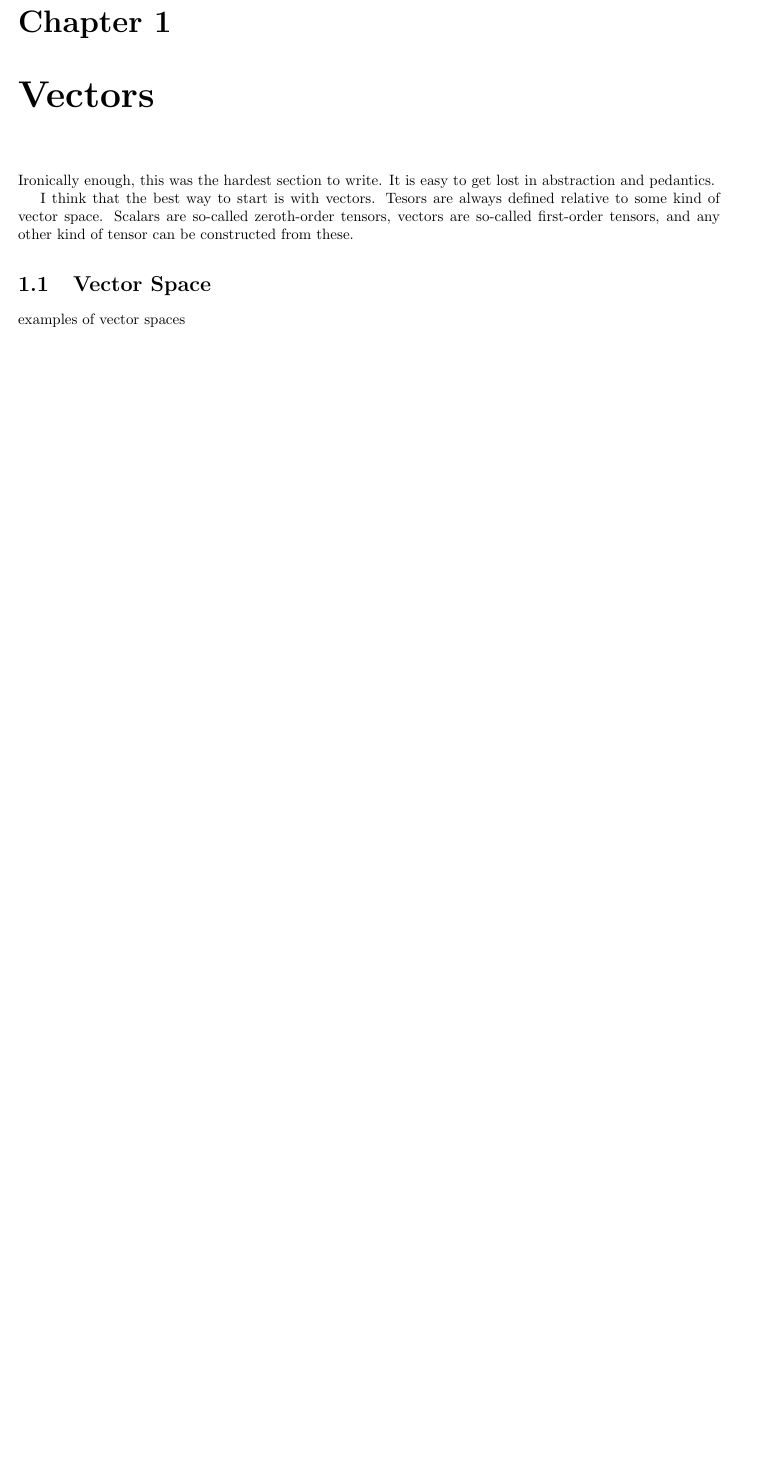
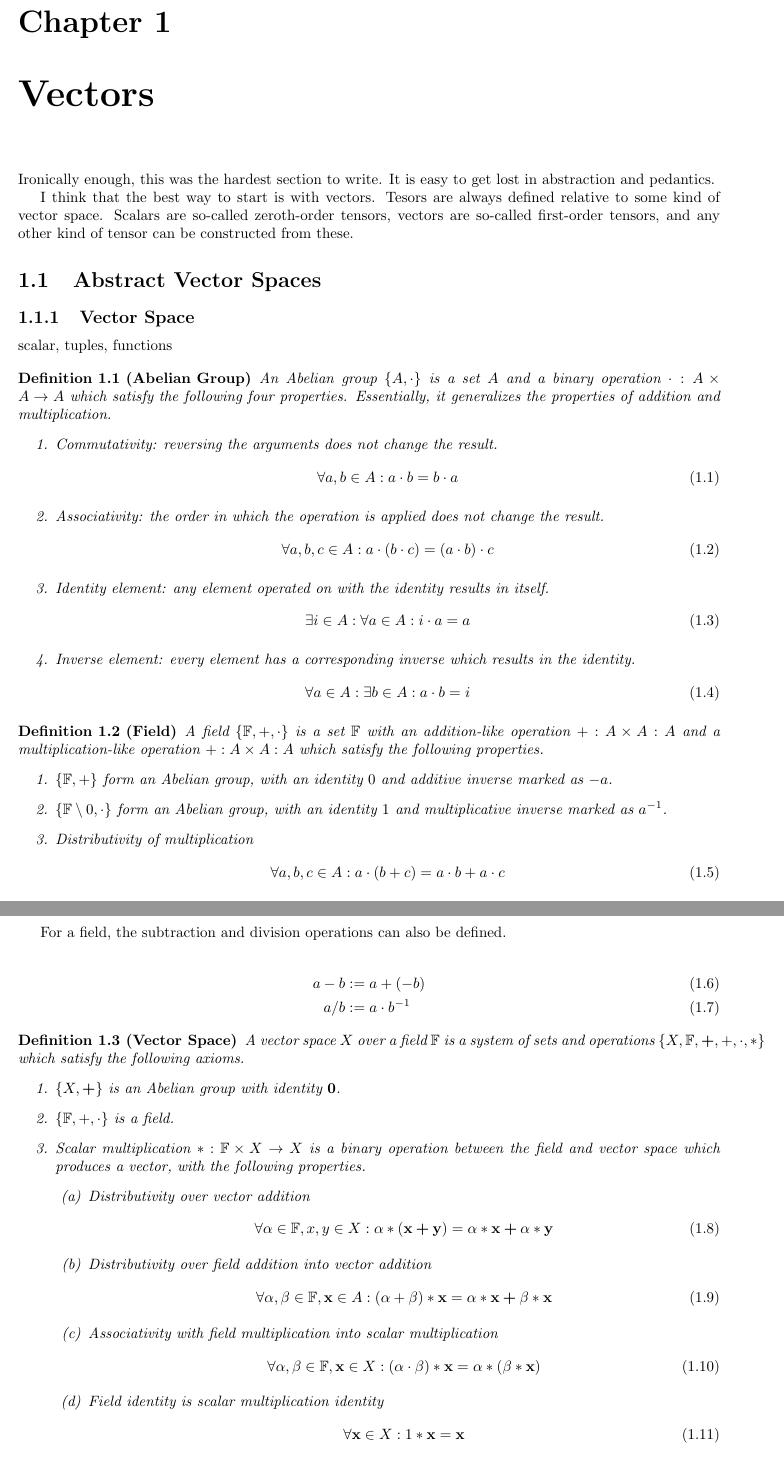
Before and after one commit to ashtonvcole/Ashton-s-Notes, a LaTeX thesis (Tensor Bible/Tensor Bible.tex, which reads Tensor Bible/1_vectors/vectors.tex): part of page 9 of 37 before the commit and two parts of pages 9 and 10 of 39 after it, the two joined at a grey line, cut so that both start at the same text, the shorter picture padded with empty space. Compiled offline with pdfLaTeX.

Commit message:
Added abstract vector space definitions

```diff
--- a/Tensor Bible/1_vectors/vectors.tex
+++ b/Tensor Bible/1_vectors/vectors.tex
@@ -7,10 +7,73 @@ Ironically enough, this was the hardest section to write. It is easy to get lost
 
 I think that the best way to start is with vectors. Tesors are always defined relative to some kind of vector space. Scalars are so-called zeroth-order tensors, vectors are so-called first-order tensors, and any other kind of tensor can be constructed from these.
 
-\section{Vector Space}
+\section{Abstract Vector Spaces}
 
-examples of vector spaces
+\subsection{Vector Space}
 
-\section{Dual Space}
+scalar, tuples, functions
 
-\subsection{Isometric Isomorphism}
+\begin{definition}[Abelian Group]
+	An Abelian group $\{A, \cdot\}$ is a set $A$ and a binary operation $\cdot: A \times A \rightarrow A$ which satisfy the following four properties. Essentially, it generalizes the properties of addition and multiplication.
+	\begin{enumerate}
+		\item Commutativity: reversing the arguments does not change the result.
+		\begin{equation}
+			\forall a, b \in A: a \cdot b = b \cdot a
+		\end{equation}
+		\item Associativity: the order in which the operation is applied does not change the result.
+		\begin{equation}
+			\forall a, b, c \in A: a \cdot (b \cdot c) = (a \cdot b) \cdot c
+		\end{equation}
+		\item Identity element: any element operated on with the identity results in itself.
+		\begin{equation}
+			\exists i \in A: \forall a \in A: i \cdot a = a
+		\end{equation}
+		\item Inverse element: every element has a corresponding inverse which results in the identity.
+		\begin{equation}
+			\forall a \in A: \exists b \in A: a \cdot b = i
+		\end{equation}
+	\end{enumerate}
+\end{definition}
+
+\begin{definition}[Field]
+	A field $\{ \mathbb{F}, +, \cdot \}$ is a set $\mathbb{F}$ with an addition-like operation $+: A \times A: A$ and a multiplication-like operation $+: A \times A: A$ which satisfy the following properties.
+	\begin{enumerate}
+		\item $\{ \mathbb{F}, + \}$ form an Abelian group, with an identity $0$ and additive inverse marked as $-a$.
+		\item $\{ \mathbb{F} \setminus 0, \cdot \}$ form an Abelian group, with an identity $1$ and multiplicative inverse marked as $a^{-1}$.
+		\item Distributivity of multiplication
+		\begin{equation}
+			\forall a, b, c \in A: a \cdot (b + c) = a \cdot b + a \cdot c
+		\end{equation}
+	\end{enumerate}
+\end{definition}
+
+For a field, the subtraction and division operations can also be defined.
+
+\begin{align}
+	a - b &:= a + (-b) \\
+	a / b &:= a \cdot b^{-1}
+\end{align}
+
+\begin{definition}[Vector Space]
+	A vector space $X$ over a field $\mathbb{F}$ is a system of sets and operations $\{X, \mathbb{F}, \boldsymbol{+}, +, \cdot, *\}$ which satisfy the following axioms.
+	\begin{enumerate}
+		\item $\{X, \boldsymbol{+}\}$ is an Abelian group with identity $\vb{0}$.
+		\item $\{\mathbb{F}, +, \cdot\}$ is a field.
+		\item Scalar multiplication $* : \mathbb{F} \times X \rightarrow X$ is a binary operation between the field and vector space which produces a vector, with the following properties.
+		\begin{enumerate}
+			\item Distributivity over vector addition
+			\begin{equation}
+				\forall \alpha \in \mathbb{F}, x, y \in X: \alpha * (\vb{x} \boldsymbol{+} \vb{y}) = \alpha * \vb{x} \boldsymbol{+} \alpha * \vb{y}
+			\end{equation}
+			\item Distributivity over field addition into vector addition
+			\begin{equation}
+				\forall \alpha, \beta \in \mathbb{F}, \vb{x} \in A: (\alpha + \beta) * \vb{x} = \alpha * \vb{x} \boldsymbol{+} \beta * \vb{x}
+			\end{equation}
+			\item Associativity with field multiplication into scalar multiplication
+			\begin{equation}
+				\forall \alpha, \beta \in \mathbb{F}, \vb{x} \in X: (\alpha \cdot \beta) * \vb{x} = \alpha * (\beta * \vb{x})
+			\end{equation}
+			\item Field identity is scalar multiplication identity
+			\begin{equation}
+				\forall \vb{x} \in X: 1 * \vb{x} = \vb{x}
+			\end{equation}
```
Also changed, not shown: Tensor Bible/Tensor Bible.pdf, Tensor Bible/1_vectors/vectors.tex (48 more changed lines).
